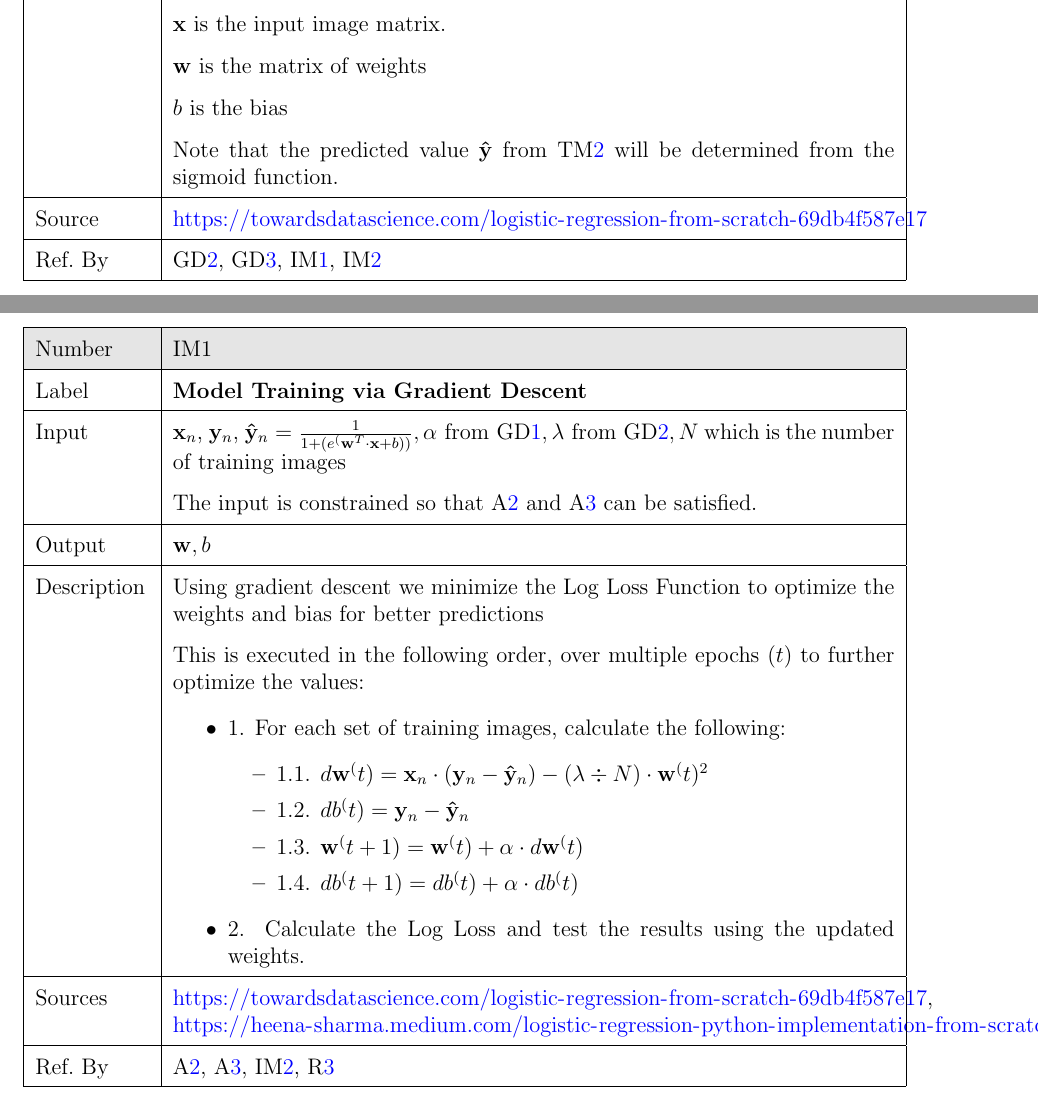
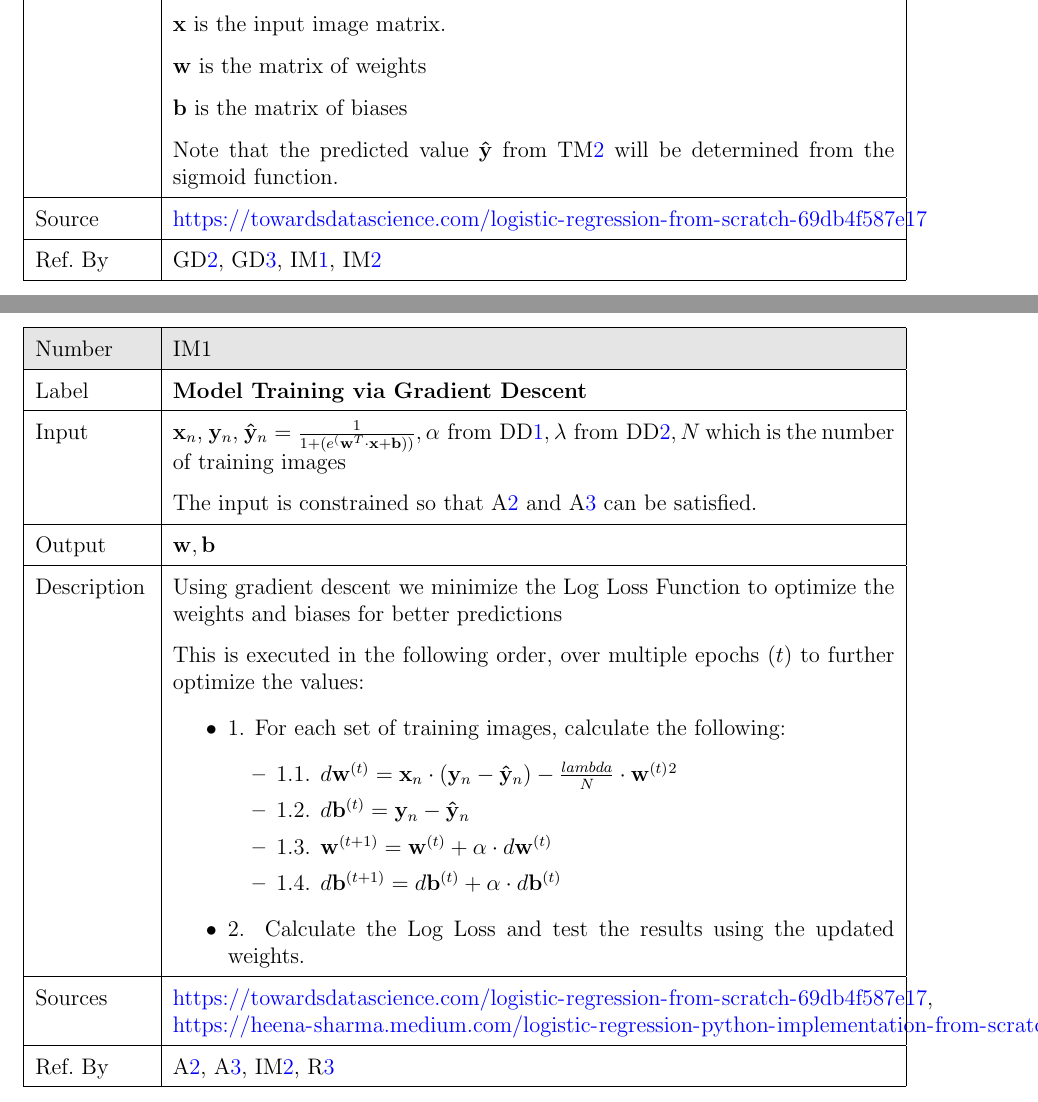
Before and after one commit to cer-hunter/OAR-CAS741, a LaTeX document (docs/SRS/SRS.tex): two parts of pages 14 and 17 of 23, joined at a grey line, cut so that both start at the same text. Compiled offline with pdfLaTeX.

Commit message:
Update SRS.tex

```diff
--- a/docs/SRS/SRS.tex
+++ b/docs/SRS/SRS.tex
@@ -580,7 +580,7 @@ This is a refinement of the Sigmoid function (see \tref{TM1}) to represent how i
 \\
 & $\mathbf{x}$ is the input image matrix.\\
 & $\mathbf{w}$ is the matrix of weights\\
-&$b$ is the bias\\
+&$\mathbf{b}$ is the matrix of biases\\
 & Note that the predicted value $\mathbf{\hat{y}}$ from \tref{TM2} will be determined from the sigmoid function.\\
 \hline
   Source & \url{https://towardsdatascience.com/logistic-regression-from-scratch-69db4f587e17} \\
@@ -781,21 +781,21 @@ to train the model so that \iref{Test} can be used reliably and efficiently.
   \hline
   Label& \bf Model Training via Gradient Descent\\
   \hline
-  Input&$\mathbf{x}_n$, $\mathbf{y}_n$, $\mathbf{\hat{y}}_n = \frac{1}{1 + (e^(\mathbf{w}^T \cdot \mathbf{x} + b))}, \alpha \text{ from \dref{DD1}}, \lambda \text{ from \dref{DD2}}, N$ which is the number of training images\\
+  Input&$\mathbf{x}_n$, $\mathbf{y}_n$, $\mathbf{\hat{y}}_n = \frac{1}{1 + (e^(\mathbf{w}^T \cdot \mathbf{x} + \mathbf{b}))}, \alpha \text{ from \ddref{DD1}}, \lambda \text{ from \ddref{DD2}}, N$ which is the number of training images\\
   & The input is constrained so that \aref{A2} and \aref{A3} can be satisfied.\\
   \hline
-  Output & $\mathbf{w}, b $ \\
+  Output & $\mathbf{w}, \mathbf{b} $ \\
   \hline
   Description &
-  Using gradient descent we minimize the Log Loss Function to optimize the weights and bias for better predictions\\
+  Using gradient descent we minimize the Log Loss Function to optimize the weights and biases for better predictions\\
   & This is executed in the following order, over multiple epochs ($t$) to further optimize the values:
   \begin{itemize}
     \item 1. For each set of training images, calculate the following:
     \begin{itemize}
-        \item 1.1. $d\mathbf{w}^(t) = \mathbf{x}_n \cdot (\mathbf{y}_n - \mathbf{\hat{y}}_n) - (\lambda \div N) \cdot \mathbf{w}^(t)^2 $
-        \item 1.2. $db^(t) = \mathbf{y}_n - \mathbf{\hat{y}}_n$
-        \item 1.3. $\mathbf{w}^(t+1) = \mathbf{w}^(t) + \alpha \cdot d\mathbf{w}^(t)$
-        \item 1.4. $db^(t+1) = db^(t) + \alpha \cdot db^(t)$
+        \item 1.1. $d\mathbf{w}^{(t)} = \mathbf{x}_n \cdot (\mathbf{y}_n - \mathbf{\hat{y}}_n) - \frac{lambda}{N} \cdot \mathbf{w}^{(t)}^2 $
+        \item 1.2. $d\mathbf{b}^{(t)} = \mathbf{y}_n - \mathbf{\hat{y}}_n$
+        \item 1.3. $\mathbf{w}^{(t+1)} = \mathbf{w}^{(t)} + \alpha \cdot d\mathbf{w}^{(t)}$
+        \item 1.4. $d\mathbf{b}^{(t+1)} = d\mathbf{b}^{(t)} + \alpha \cdot d\mathbf{b}^{(t)}$
     \end{itemize}
     \item 2. Calculate the Log Loss and test the results using the updated weights.
  \end{itemize}
```
Also changed, not shown: docs/SRS/SRS.tex (20 more changed lines).
